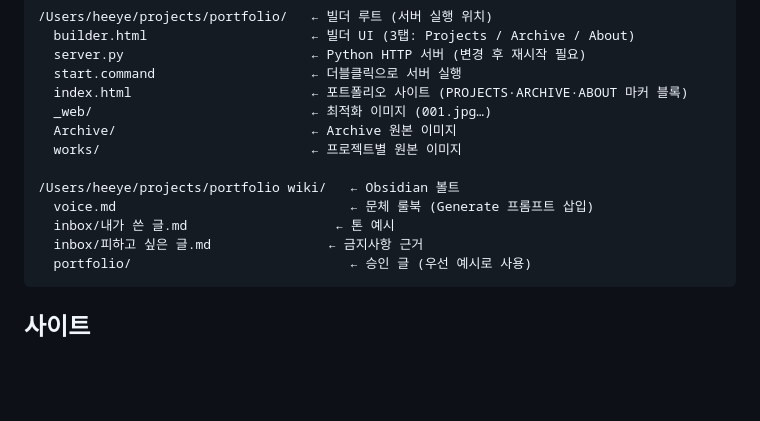
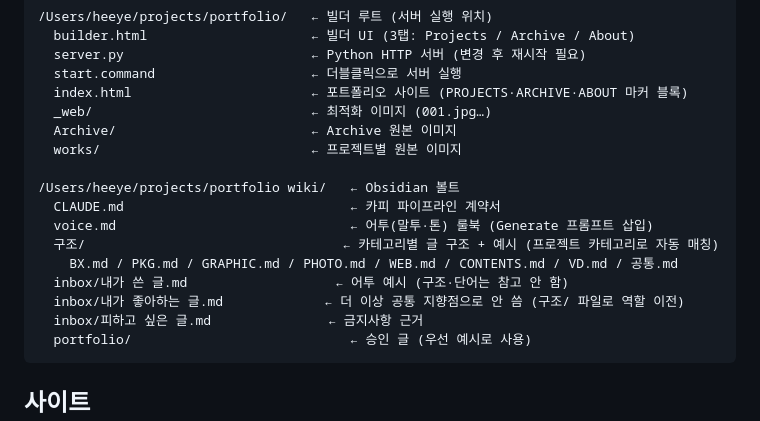
Before and after one commit to heeyechoi/portfolio, a Markdown page: progress.md, the part around one of its changes. GitHub-like rendering; blank space fills up the shorter version.

````diff
--- a/progress.md
+++ b/progress.md
@@ -256,8 +280,12 @@
   works/                           ← 프로젝트별 원본 이미지
 
 /Users/heeye/projects/portfolio wiki/   ← Obsidian 볼트
-  voice.md                              ← 문체 룰북 (Generate 프롬프트 삽입)
-  inbox/내가 쓴 글.md                   ← 톤 예시
+  CLAUDE.md                             ← 카피 파이프라인 계약서
+  voice.md                              ← 어투(말투·톤) 룰북 (Generate 프롬프트 삽입)
+  구조/                                 ← 카테고리별 글 구조 + 예시 (프로젝트 카테고리로 자동 매칭)
+    BX.md / PKG.md / GRAPHIC.md / PHOTO.md / WEB.md / CONTENTS.md / VD.md / 공통.md
+  inbox/내가 쓴 글.md                   ← 어투 예시 (구조·단어는 참고 안 함)
+  inbox/내가 좋아하는 글.md             ← 더 이상 공통 지향점으로 안 씀 (구조/ 파일로 역할 이전)
   inbox/피하고 싶은 글.md               ← 금지사항 근거
   portfolio/                            ← 승인 글 (우선 예시로 사용)
 ```
````
Also changed, not shown: other parts of progress.md (+24 -0 lines).
